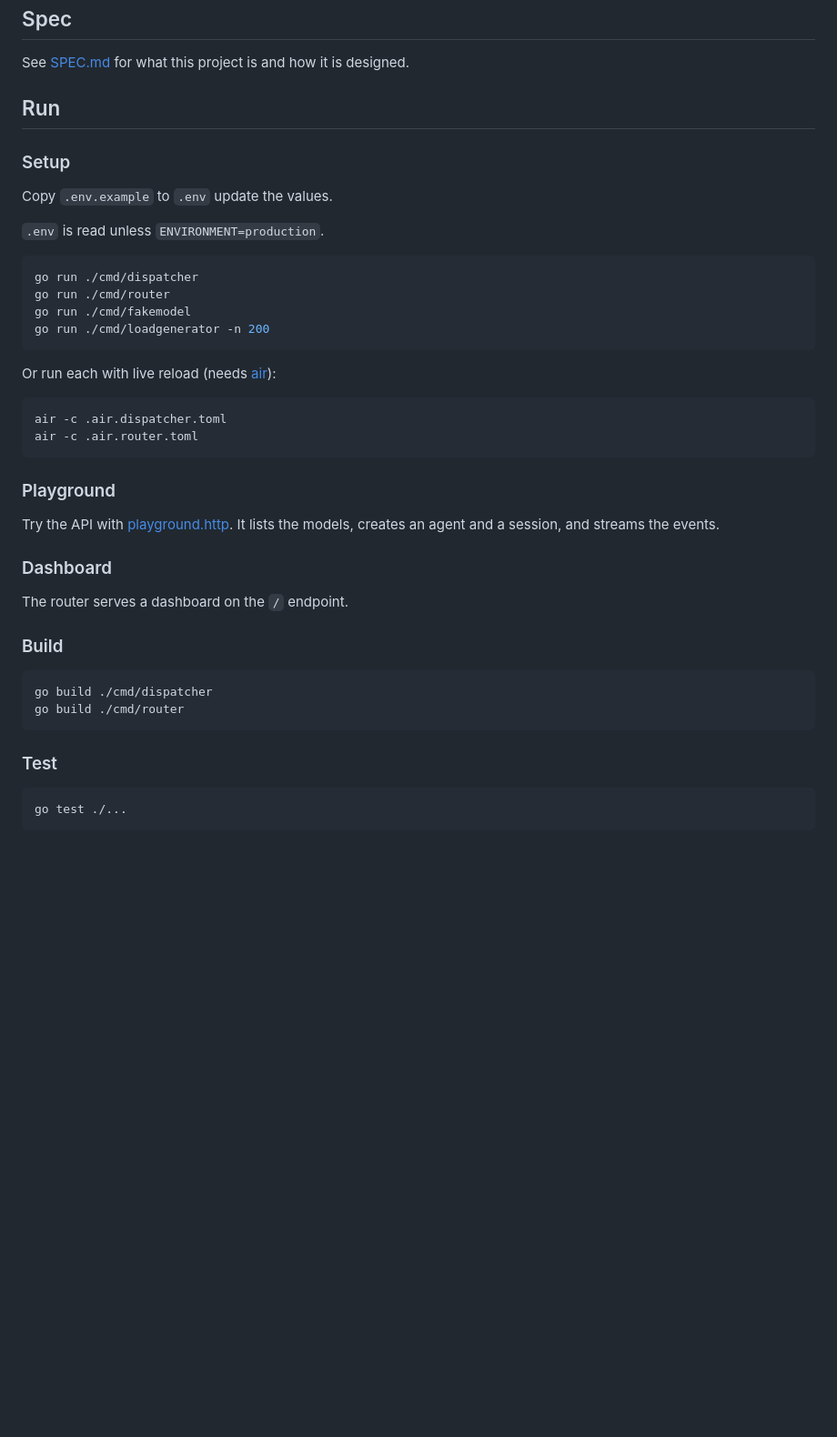
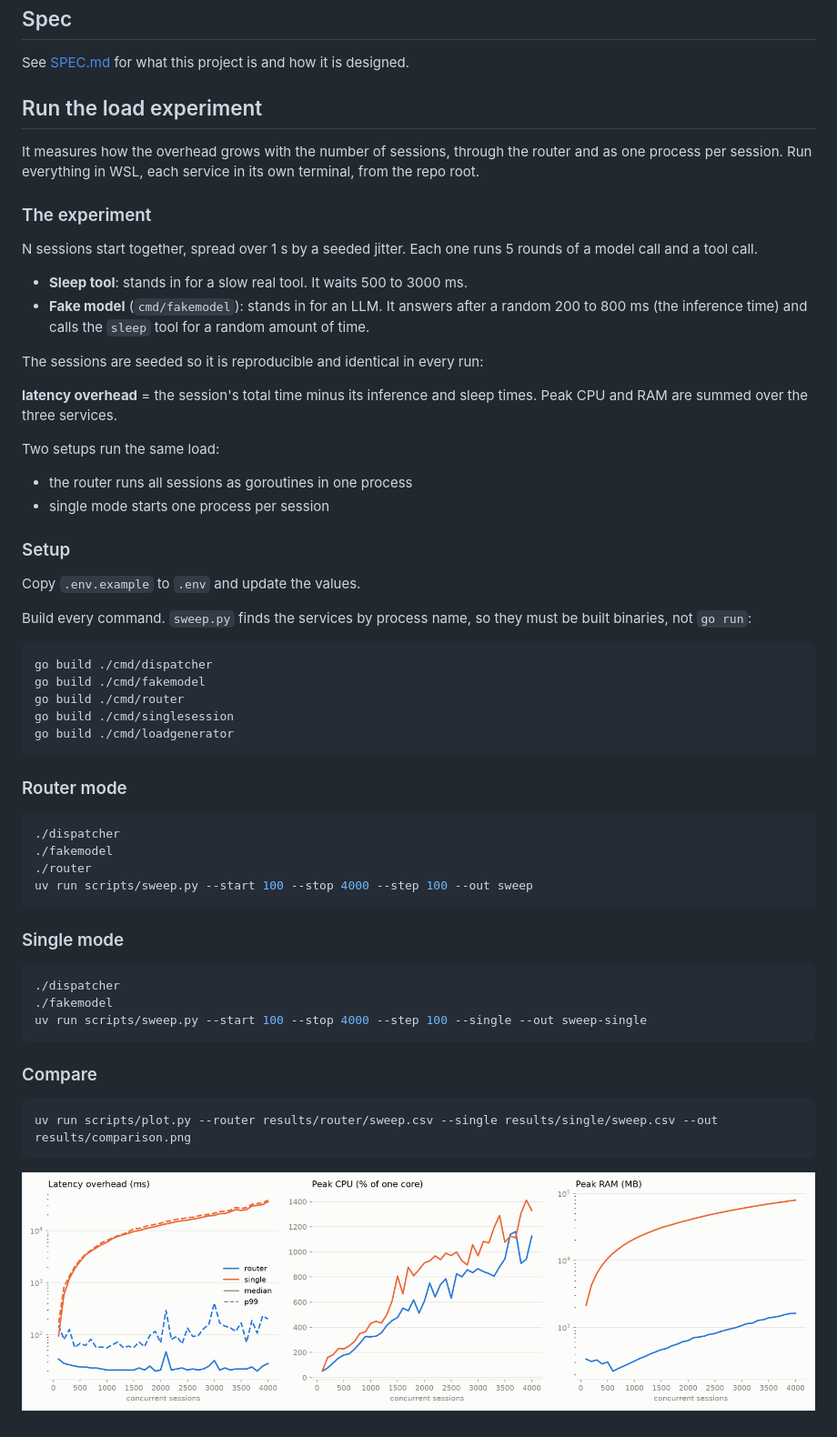
Before and after one commit to LeonardJouve/pointsman, a Markdown page: README.md, the part around the change. Shown at 91% size. Rendered like a GitHub page; pictures changed too: results/comparison.png (added); blank space fills up the shorter version.

Commit message:
experiment results

````diff
--- a/README.md
+++ b/README.md
@@ -21,45 +21,62 @@ A pointsman is the railway worker who operates the movable rails that send a tra
 ## Spec
 See [SPEC.md](SPEC.md) for what this project is and how it is designed.
 
-## Run
+## Run the load experiment
+
+It measures how the overhead grows with the number of sessions, through the router and as one process per session.
+Run everything in WSL, each service in its own terminal, from the repo root.
+
+### The experiment
+
+N sessions start together, spread over 1 s by a seeded jitter. Each one runs 5 rounds of a model call and a tool call.
+
+- **Sleep tool**: stands in for a slow real tool. It waits 500 to 3000 ms.
+- **Fake model** (`cmd/fakemodel`): stands in for an LLM. It answers after a random 200 to 800 ms (the inference time) and calls the `sleep` tool for a random amount of time.
+
+The sessions are seeded so it is reproducible and identical in every run:
+
+**latency overhead** = the session's total time minus its inference and sleep times.
+Peak CPU and RAM are summed over the three services.
+
+Two setups run the same load:
+- the router runs all sessions as goroutines in one process
+- single mode starts one process per session
 
 ### Setup
 
-Copy `.env.example` to `.env` update the values.
+Copy `.env.example` to `.env` and update the values.
 
-`.env` is read unless `ENVIRONMENT=production`.
-
-```bash
-go run ./cmd/dispatcher
-go run ./cmd/router
-go run ./cmd/fakemodel
-go run ./cmd/loadgenerator -n 200
-```
-
-Or run each with live reload (needs [air](https://github.com/air-verse/air)):
-
-```bash
-air -c .air.dispatcher.toml
-air -c .air.router.toml
-```
-
-### Playground
-
-Try the API with [playground.http](playground.http). It lists the models, creates an agent and a session, and streams the events.
-
-### Dashboard
-
-The router serves a dashboard on the `/` endpoint.
-
-### Build
+Build every command. `sweep.py` finds the services by process name, so they must be built binaries, not `go run`:
 
 ```bash
 go build ./cmd/dispatcher
+go build ./cmd/fakemodel
 go build ./cmd/router
+go build ./cmd/singlesession
+go build ./cmd/loadgenerator
 ```
 
-### Test
+### Router mode
 
 ```bash
-go test ./...
+./dispatcher
+./fakemodel
+./router
+uv run scripts/sweep.py --start 100 --stop 4000 --step 100 --out sweep
 ```
+
+### Single mode
+
+```bash
+./dispatcher
+./fakemodel
+uv run scripts/sweep.py --start 100 --stop 4000 --step 100 --single --out sweep-single
+```
+
+### Compare
+
+```bash
+uv run scripts/plot.py --router results/router/sweep.csv --single results/single/sweep.csv --out results/comparison.png
+```
+
+![results](./results/comparison.png)
````
Also changed, not shown: docs/design.md (+21 -3 lines), 7 other files.
